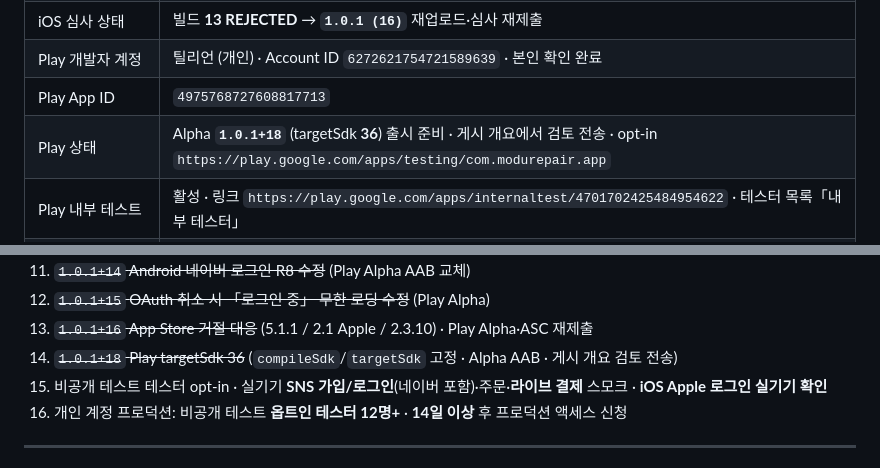
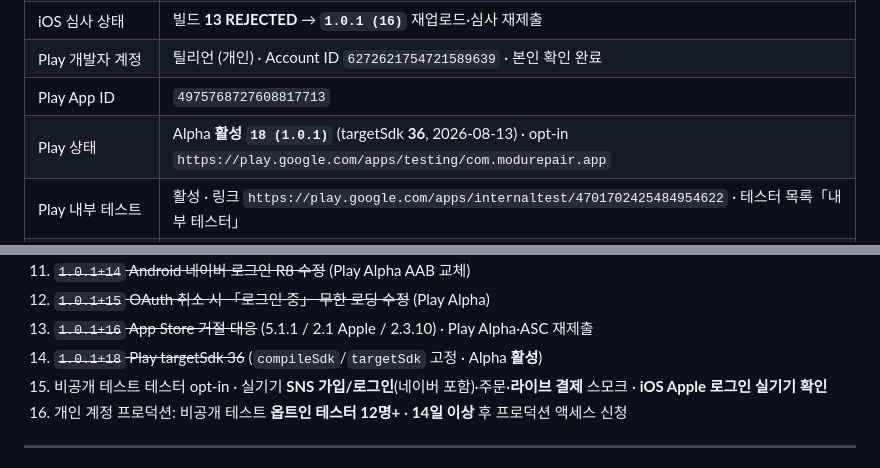
Before and after one commit to sprjihoon/modo, a Markdown page: README.md, 2 parts joined by grey strips. GitHub-like rendering.

Commit message:
docs: note Play Alpha 18 (1.0.1) is live with targetSdk 36
Co-authored-by: Cursor <cursoragent@cursor.com>

```diff
--- a/README.md
+++ b/README.md
@@ -276,7 +276,7 @@ RPC: `grant_signup_reward` / 마이그레이션: `add_signup_reward.sql`
 | iOS 심사 상태 | 빌드 **13 REJECTED** → **`1.0.1 (16)`** 재업로드·심사 재제출 |
 | Play 개발자 계정 | 틸리언 (개인) · Account ID `6272621754721589639` · 본인 확인 완료 |
 | Play App ID | `4975768727608817713` |
-| Play 상태 | Alpha **`1.0.1+18`** (targetSdk **36**) 출시 준비 · 게시 개요에서 검토 전송 · opt-in `https://play.google.com/apps/testing/com.modurepair.app` |
+| Play 상태 | Alpha **활성 `18 (1.0.1)`** (targetSdk **36**, 2026-08-13) · opt-in `https://play.google.com/apps/testing/com.modurepair.app` |
 | Play 내부 테스트 | 활성 · 링크 `https://play.google.com/apps/internaltest/4701702425484954622` · 테스터 목록「내부 테스터」 |
 | Play 비공개 테스트 | Alpha 트랙 `4700584948698883440` · 국가 ~176 · 동일 테스터 목록 |
 | Android AAB | `apps/mobile/build/app/outputs/bundle/release/app-release.aab` (`1.0.1+18`) · 백업 `Documents/modo-android-signing/app-release-1.0.1+18.aab` |
@@ -341,7 +341,7 @@ flutter build ipa --release --build-name=1.0.1 --build-number=<N> \
 11. ~~`1.0.1+14` Android 네이버 로그인 R8 수정~~ (Play Alpha AAB 교체)
 12. ~~`1.0.1+15` OAuth 취소 시 「로그인 중」 무한 로딩 수정~~ (Play Alpha)
 13. ~~`1.0.1+16` App Store 거절 대응~~ (5.1.1 / 2.1 Apple / 2.3.10) · Play Alpha·ASC 재제출
-14. ~~`1.0.1+18` Play targetSdk 36~~ (`compileSdk`/`targetSdk` 고정 · Alpha AAB · 게시 개요 검토 전송)
+14. ~~`1.0.1+18` Play targetSdk 36~~ (`compileSdk`/`targetSdk` 고정 · Alpha **활성**)
 15. 비공개 테스트 테스터 opt-in · 실기기 **SNS 가입/로그인**(네이버 포함)·주문·**라이브 결제** 스모크 · **iOS Apple 로그인 실기기 확인**
 16. 개인 계정 프로덕션: 비공개 테스트 **옵트인 테스터 12명+** · **14일 이상** 후 프로덕션 액세스 신청
 
```
Also changed, not shown: apps/mobile/README.md (+1 -1 lines), docs/deployment.md (+2 -2 lines).
